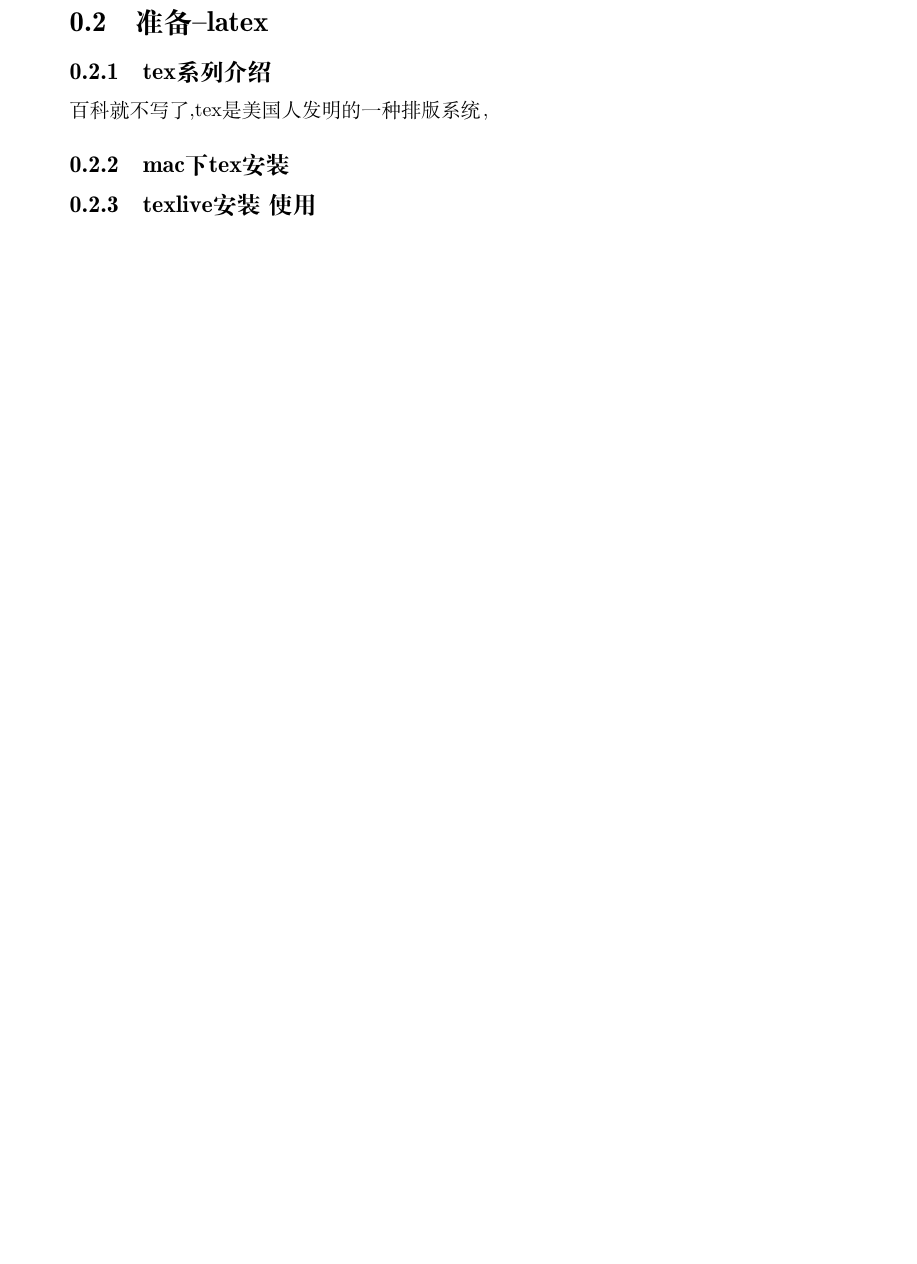
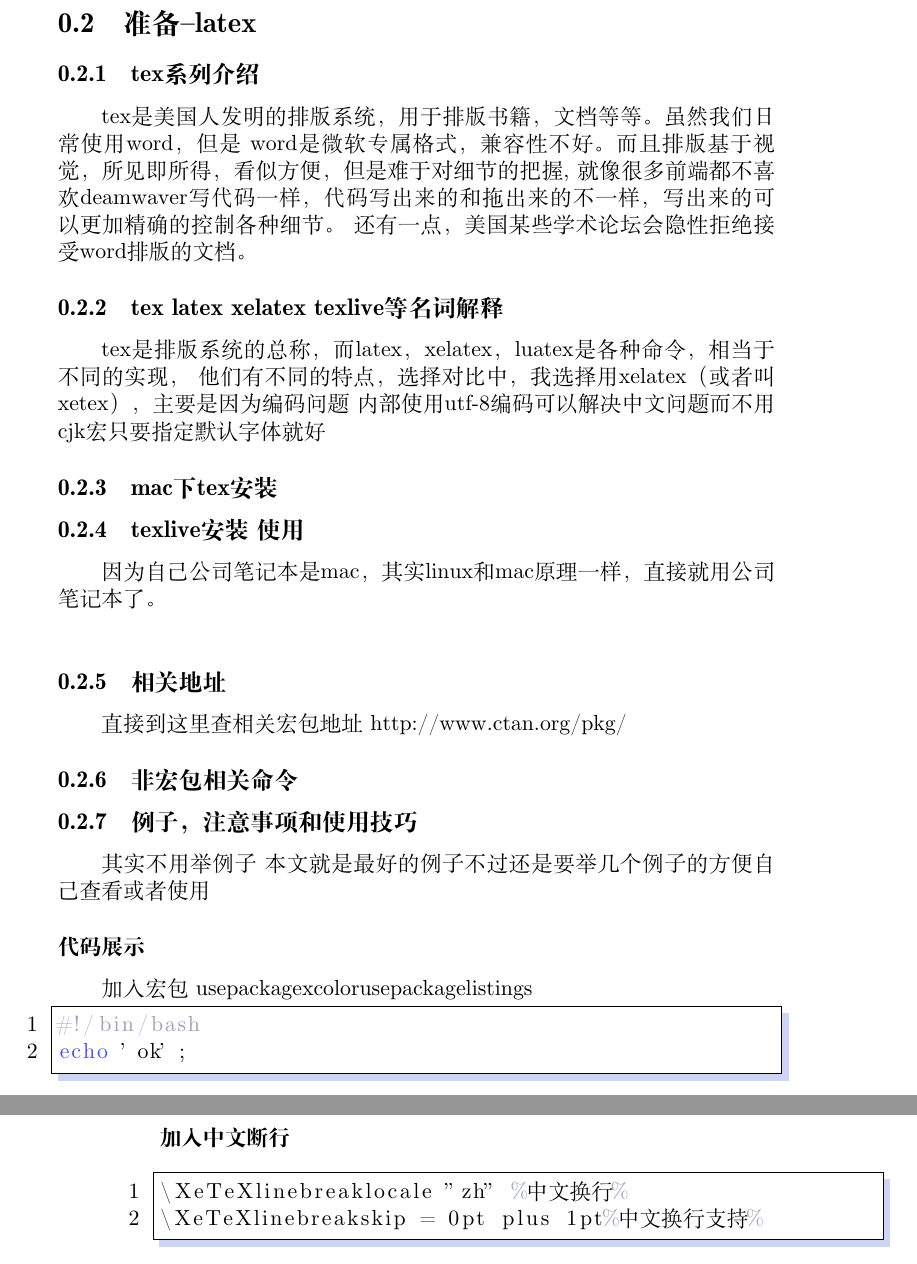
Before and after one commit to yujiaao100/lfsbook, a LaTeX book (document.tex, which reads session_latex.tex): part of page 3 of 4 before the commit and two parts of pages 5 and 6 of 9 after it, the two joined at a grey line, cut so that both start at the same text, the shorter picture padded with empty space. Compiled offline with XeLaTeX; a missing font is replaced by an installed copy or a similar font.

Commit message:
1月一日跟新

```diff
--- a/session_latex.tex
+++ b/session_latex.tex
@@ -1,5 +1,31 @@
 \section{准备--latex}
 \subsection{tex系列介绍}
-百科就不写了,tex是美国人发明的一种排版系统，
+ tex是美国人发明的排版系统，用于排版书籍，文档等等。虽然我们日常使用word，但是
+ word是微软专属格式，兼容性不好。而且排版基于视觉，所见即所得，看似方便，但是难于对细节的把握,
+ 就像很多前端都不喜欢deamwaver写代码一样，代码写出来的和拖出来的不一样，写出来的可以更加精确的控制各种细节。
+ 还有一点，美国某些学术论坛会隐性拒绝接受word排版的文档。
+\subsection{tex latex xelatex texlive等名词解释}
+ tex是排版系统的总称，而latex，xelatex，luatex是各种命令，相当于不同的实现，
+ 他们有不同的特点，选择对比中，我选择用xelatex（或者叫xetex），主要是因为编码问题
+ 内部使用utf-8编码可以解决中文问题而不用cjk宏只要指定默认字体就好
 \subsection{mac下tex安装}
 \subsection{texlive安装 使用}
+因为自己公司笔记本是mac，其实linux和mac原理一样，直接就用公司笔记本了。\newline
+\subsection{相关地址}
+直接到这里查相关宏包地址 http://www.ctan.org/pkg/
+\subsection{非宏包相关命令}
+\subsection{例子，注意事项和使用技巧}
+其实不用举例子 本文就是最好的例子不过还是要举几个例子的方便自己查看或者使用
+\subsubsection{代码展示}
+加入宏包
+usepackage{xcolor}%%代码字体支持
+usepackage{listings}%%代码支持
+\begin{lstlisting}[language=bash]
+#!/bin/bash
+echo 'ok';
+\end{lstlisting}
+\subsubsection{加入中文断行}
+\begin{lstlisting}[language=Tex]
+\XeTeXlinebreaklocale "zh" %%中文换行
+\XeTeXlinebreakskip = 0pt plus 1pt%%中文换行支持
+\end{lstlisting}
```
Also changed, not shown: document.tex (+20 -5 lines), pages.tex (added, +6 -0 lines), session_centos.tex (added, +2 -0 lines), session_git.tex (+6 -0 lines), session_introduce_lfs.tex (added, +5 -0 lines), session_purpose.tex (+1 -1 lines), document.pdf.
